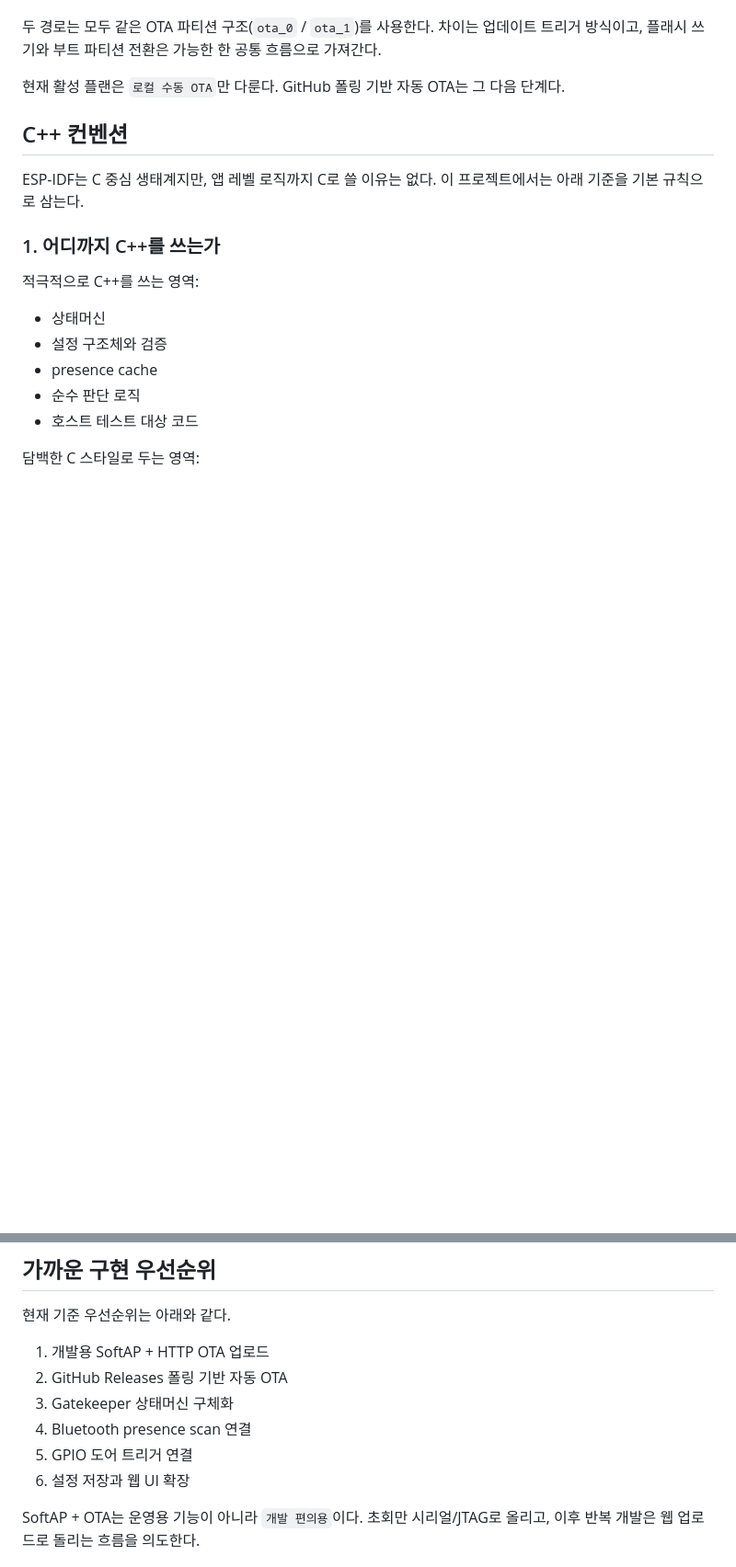
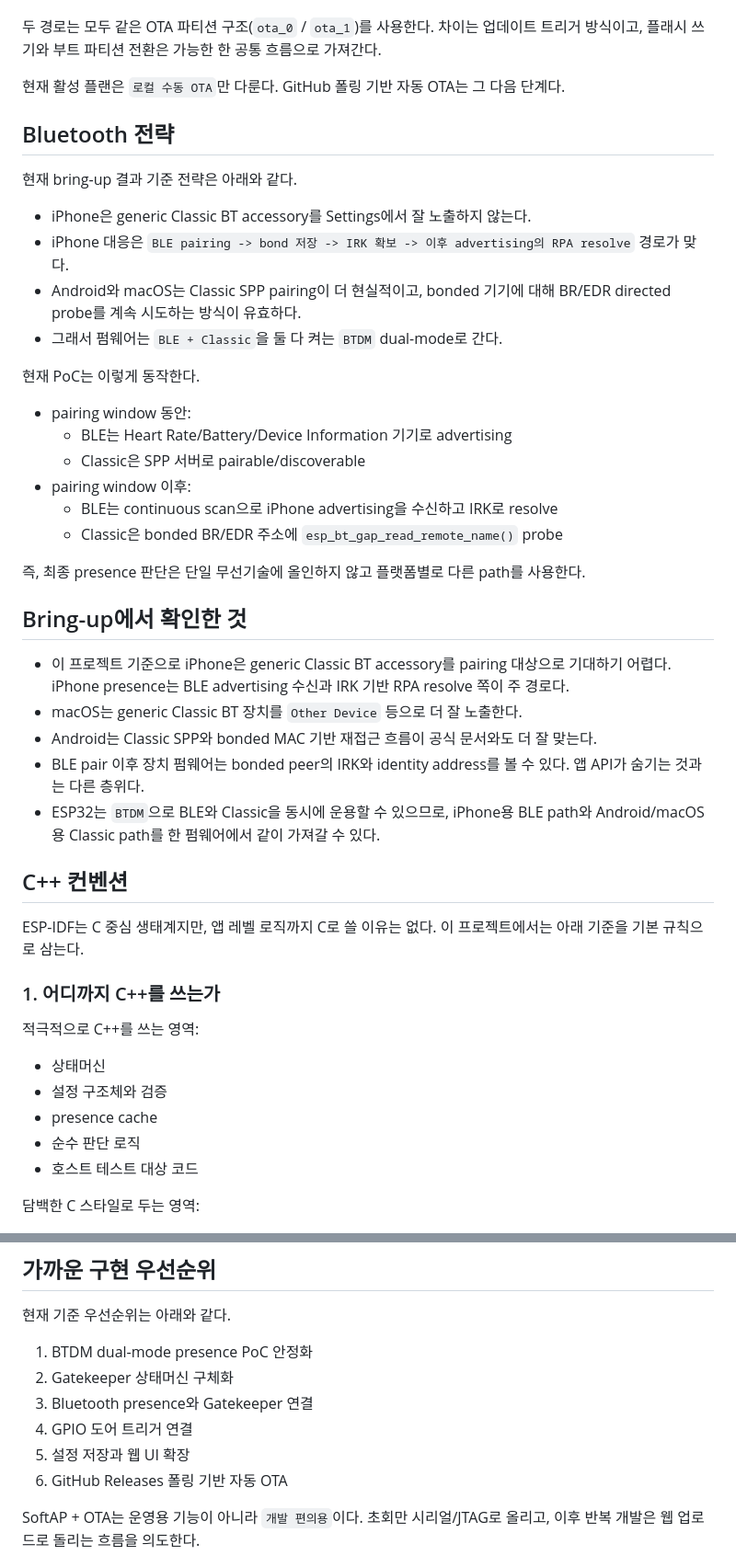
Before and after one commit to potados99/doorman-esp, a Markdown page: README.md, 2 parts joined by grey strips. Shown at 92% size. Drawn GitHub-style; blank space fills up the shorter version.

Commit message:
docs: update bluetooth bring-up conclusions

```diff
--- a/README.md
+++ b/README.md
@@ -71,6 +82,34 @@ Classic Bluetooth presence detection으로 등록된 사용자의 접근을 감
 
 현재 활성 플랜은 `로컬 수동 OTA`만 다룬다.
 GitHub 폴링 기반 자동 OTA는 그 다음 단계다.
+
+## Bluetooth 전략
+
+현재 bring-up 결과 기준 전략은 아래와 같다.
+
+- iPhone은 generic Classic BT accessory를 Settings에서 잘 노출하지 않는다.
+- iPhone 대응은 `BLE pairing -> bond 저장 -> IRK 확보 -> 이후 advertising의 RPA resolve` 경로가 맞다.
+- Android와 macOS는 Classic SPP pairing이 더 현실적이고, bonded 기기에 대해 BR/EDR directed probe를 계속 시도하는 방식이 유효하다.
+- 그래서 펌웨어는 `BLE + Classic`을 둘 다 켜는 `BTDM` dual-mode로 간다.
+
+현재 PoC는 이렇게 동작한다.
+
+- pairing window 동안:
+  - BLE는 Heart Rate/Battery/Device Information 기기로 advertising
+  - Classic은 SPP 서버로 pairable/discoverable
+- pairing window 이후:
+  - BLE는 continuous scan으로 iPhone advertising을 수신하고 IRK로 resolve
+  - Classic은 bonded BR/EDR 주소에 `esp_bt_gap_read_remote_name()` probe
+
+즉, 최종 presence 판단은 단일 무선기술에 올인하지 않고 플랫폼별로 다른 path를 사용한다.
+
+## Bring-up에서 확인한 것
+
+- 이 프로젝트 기준으로 iPhone은 generic Classic BT accessory를 pairing 대상으로 기대하기 어렵다. iPhone presence는 BLE advertising 수신과 IRK 기반 RPA resolve 쪽이 주 경로다.
+- macOS는 generic Classic BT 장치를 `Other Device` 등으로 더 잘 노출한다.
+- Android는 Classic SPP와 bonded MAC 기반 재접근 흐름이 공식 문서와도 더 잘 맞는다.
+- BLE pair 이후 장치 펌웨어는 bonded peer의 IRK와 identity address를 볼 수 있다. 앱 API가 숨기는 것과는 다른 층위다.
+- ESP32는 `BTDM`으로 BLE와 Classic을 동시에 운용할 수 있으므로, iPhone용 BLE path와 Android/macOS용 Classic path를 한 펌웨어에서 같이 가져갈 수 있다.
 
 ## C++ 컨벤션
 
@@ -211,12 +250,12 @@ partitions.csv
 
 현재 기준 우선순위는 아래와 같다.
 
-1. 개발용 SoftAP + HTTP OTA 업로드
-2. GitHub Releases 폴링 기반 자동 OTA
-3. Gatekeeper 상태머신 구체화
-4. Bluetooth presence scan 연결
-5. GPIO 도어 트리거 연결
-6. 설정 저장과 웹 UI 확장
+1. BTDM dual-mode presence PoC 안정화
+2. Gatekeeper 상태머신 구체화
+3. Bluetooth presence와 Gatekeeper 연결
+4. GPIO 도어 트리거 연결
+5. 설정 저장과 웹 UI 확장
+6. GitHub Releases 폴링 기반 자동 OTA
 
 SoftAP + OTA는 운영용 기능이 아니라 `개발 편의용`이다.
 초회만 시리얼/JTAG로 올리고, 이후 반복 개발은 웹 업로드로 돌리는 흐름을 의도한다.
```
Also changed, not shown: other parts of README.md (+13 -2 lines), docs/brainstorms/2026-03-25-doorman-architecture-brainstorm.md (+24 -11 lines).
